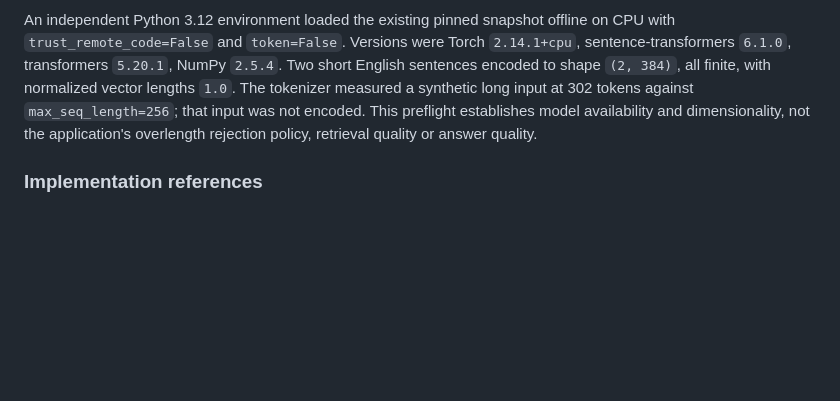
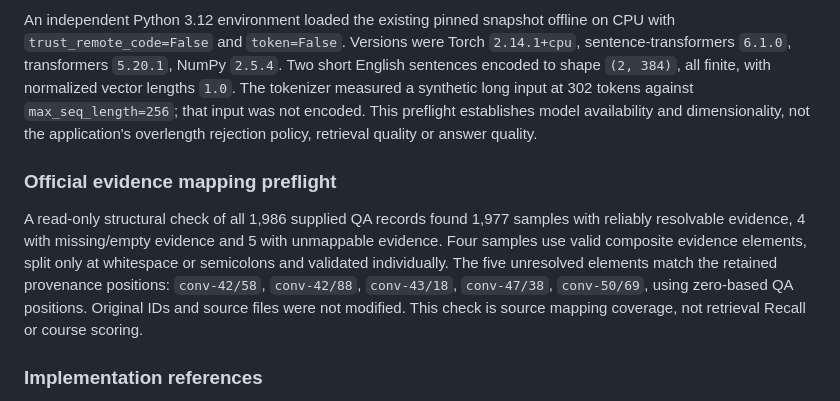
Before and after one commit to kenqia/locomo-dynamic-memory, a Markdown page: experiments/issue-4-implementation.md, the part around the change. Rendered like a GitHub page; blank space fills up the shorter version.

Commit message:
docs: record independent official evidence mapping preflight

```diff
--- a/experiments/issue-4-implementation.md
+++ b/experiments/issue-4-implementation.md
@@ -103,6 +103,17 @@ The tokenizer measured a synthetic long input at 302 tokens against
 model availability and dimensionality, not the application's overlength
 rejection policy, retrieval quality or answer quality.
 
+### Official evidence mapping preflight
+
+A read-only structural check of all 1,986 supplied QA records found 1,977
+samples with reliably resolvable evidence, 4 with missing/empty evidence and
+5 with unmappable evidence. Four samples use valid composite evidence
+elements, split only at whitespace or semicolons and validated individually.
+The five unresolved elements match the retained provenance positions:
+`conv-42/58`, `conv-42/88`, `conv-43/18`, `conv-47/38`, `conv-50/69`, using
+zero-based QA positions. Original IDs and source files were not modified.
+This check is source mapping coverage, not retrieval Recall or course scoring.
+
 ### Implementation references
 
 The official [FastAPI testing guide](https://fastapi.tiangolo.com/tutorial/testing/)
```
